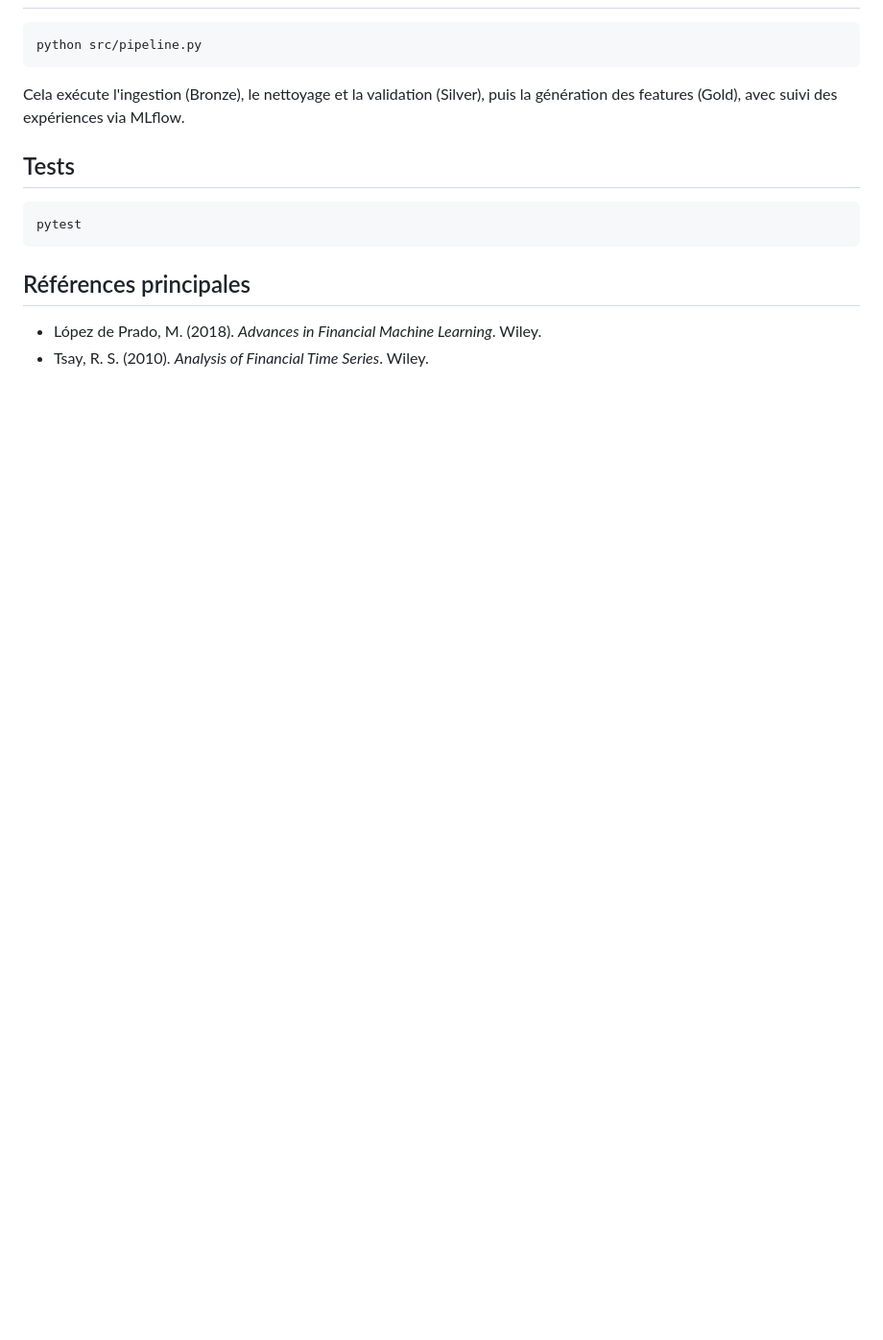
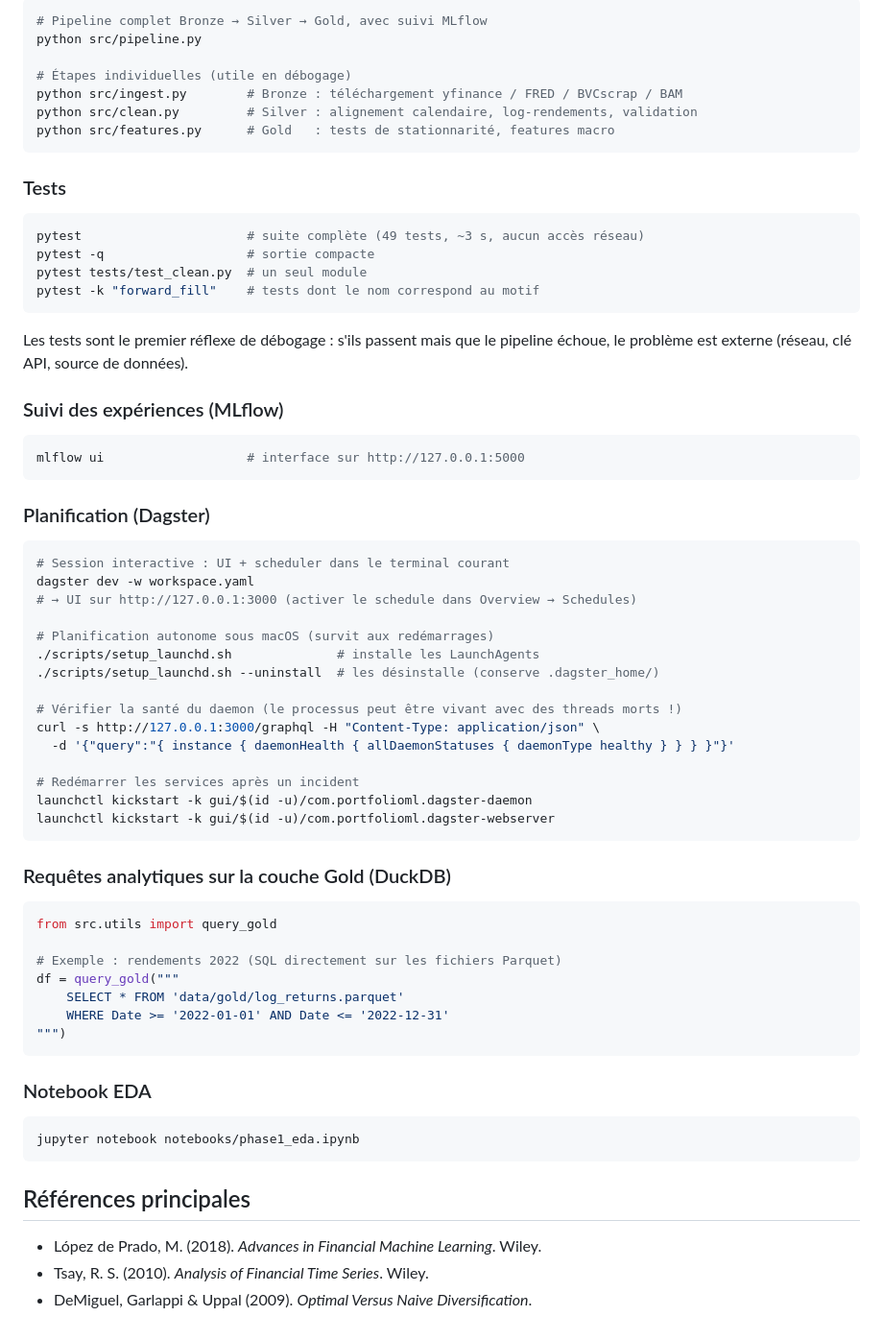
Before and after one commit to SouhailBourhim/Portfolio_ML, a Markdown page: README.md, the part around one of its changes. Shown at 96% size. Drawn GitHub-style; blank space fills up the shorter version.

Commit message:
Update README: current macro series, project status, and command reference
- CREDIT_SPREAD replaces the stale HY Spread mention; P1 solution now
  reflects the covariance ablation ladder (Ledoit-Wolf -> EWMA -> DCC-GARCH)
- Phase 1 marked complete, Phase 2 next
- Repo structure updated (docs/, scripts/, orchestration/, workspace.yaml)
- New 'Commandes utiles' section: pipeline (full + per-stage), pytest
  variants, MLflow UI, Dagster (dev session, launchd install/uninstall,
  daemon health check, kickstart recovery), DuckDB query example, EDA
  notebook - plus the macOS TCC warning about ~/Desktop placement

````diff
--- a/README.md
+++ b/README.md
@@ -74,18 +92,72 @@ FRED_API_KEY=votre_clé_ici
 
 ```bash
+# Pipeline complet Bronze → Silver → Gold, avec suivi MLflow
 python src/pipeline.py
+
+# Étapes individuelles (utile en débogage)
+python src/ingest.py        # Bronze : téléchargement yfinance / FRED / BVCscrap / BAM
+python src/clean.py         # Silver : alignement calendaire, log-rendements, validation
+python src/features.py      # Gold   : tests de stationnarité, features macro
 ```
 
-Cela exécute l'ingestion (Bronze), le nettoyage et la validation (Silver), puis la
-génération des features (Gold), avec suivi des expériences via MLflow.
-
-## Tests
+### Tests
 
 ```bash
-pytest
+pytest                      # suite complète (49 tests, ~3 s, aucun accès réseau)
+pytest -q                   # sortie compacte
+pytest tests/test_clean.py  # un seul module
+pytest -k "forward_fill"    # tests dont le nom correspond au motif
+```
+
+Les tests sont le premier réflexe de débogage : s'ils passent mais que le pipeline
+échoue, le problème est externe (réseau, clé API, source de données).
+
+### Suivi des expériences (MLflow)
+
+```bash
+mlflow ui                   # interface sur http://127.0.0.1:5000
+```
+
+### Planification (Dagster)
+
+```bash
+# Session interactive : UI + scheduler dans le terminal courant
+dagster dev -w workspace.yaml
+# → UI sur http://127.0.0.1:3000 (activer le schedule dans Overview → Schedules)
+
+# Planification autonome sous macOS (survit aux redémarrages)
+./scripts/setup_launchd.sh              # installe les LaunchAgents
+./scripts/setup_launchd.sh --uninstall  # les désinstalle (conserve .dagster_home/)
+
+# Vérifier la santé du daemon (le processus peut être vivant avec des threads morts !)
+curl -s http://127.0.0.1:3000/graphql -H "Content-Type: application/json" \
+  -d '{"query":"{ instance { daemonHealth { allDaemonStatuses { daemonType healthy } } } }"}'
+
+# Redémarrer les services après un incident
+launchctl kickstart -k gui/$(id -u)/com.portfolioml.dagster-daemon
+launchctl kickstart -k gui/$(id -u)/com.portfolioml.dagster-webserver
+```
+
+### Requêtes analytiques sur la couche Gold (DuckDB)
+
+```python
+from src.utils import query_gold
+
+# Exemple : rendements 2022 (SQL directement sur les fichiers Parquet)
+df = query_gold("""
+    SELECT * FROM 'data/gold/log_returns.parquet'
+    WHERE Date >= '2022-01-01' AND Date <= '2022-12-31'
+""")
+```
+
+### Notebook EDA
+
+```bash
+jupyter notebook notebooks/phase1_eda.ipynb
 ```
 
 ## Références principales
 
 - López de Prado, M. (2018). *Advances in Financial Machine Learning*. Wiley.
 - Tsay, R. S. (2010). *Analysis of Financial Time Series*. Wiley.
+- DeMiguel, Garlappi & Uppal (2009). *Optimal Versus Naive Diversification*.
````
Also changed, not shown: other parts of README.md (+26 -8 lines).
